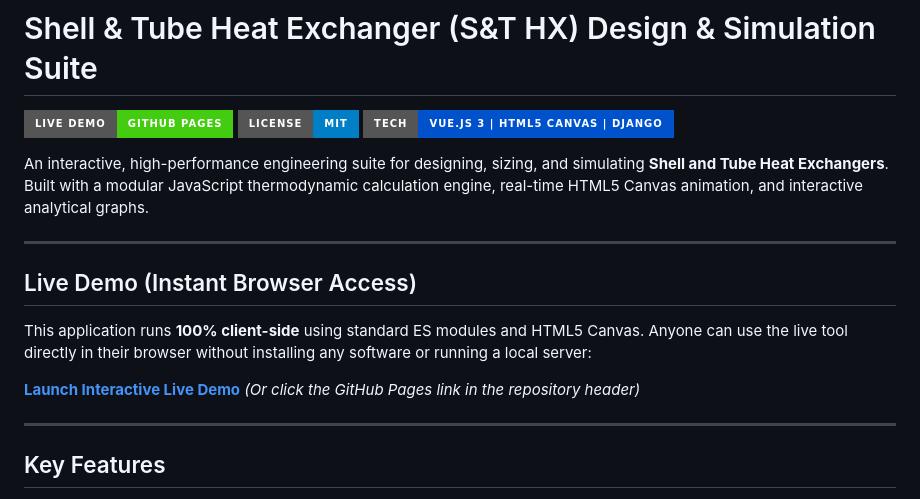
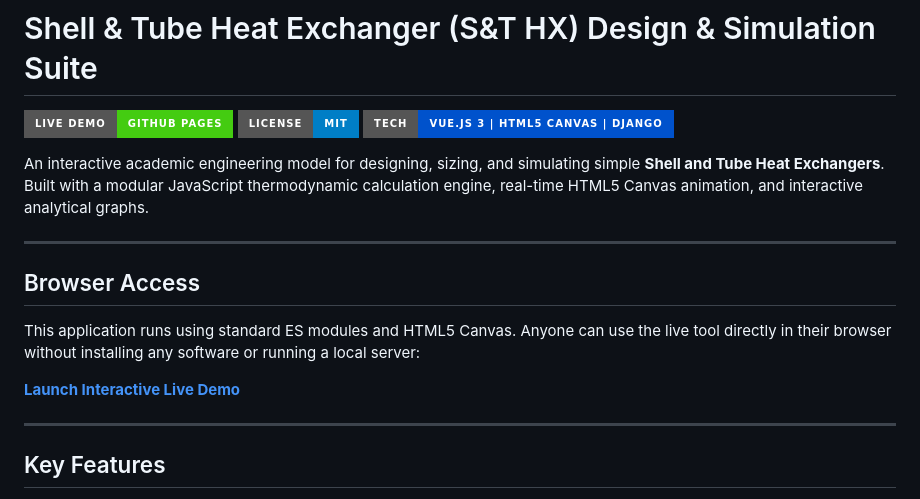
Before and after one commit to BenLillywhite/HX_Shell-Tube, a Markdown page: README.md, the part around one of its changes. Drawn GitHub-style; badges without logos.

```diff
--- a/README.md
+++ b/README.md
@@ -4,15 +4,15 @@
 [![License: MIT](https://img.shields.io/badge/License-MIT-blue.svg?style=for-the-badge)](LICENSE)
 [![Technology](https://img.shields.io/badge/Tech-Vue.js%203%20%7C%20HTML5%20Canvas%20%7C%20Django-0052CC?style=for-the-badge)](https://benlillywhite.github.io/HX_Shell-Tube/)
 
-An interactive, high-performance engineering suite for designing, sizing, and simulating **Shell and Tube Heat Exchangers**. Built with a modular JavaScript thermodynamic calculation engine, real-time HTML5 Canvas animation, and interactive analytical graphs.
+An interactive academic engineering model for designing, sizing, and simulating simple **Shell and Tube Heat Exchangers**. Built with a modular JavaScript thermodynamic calculation engine, real-time HTML5 Canvas animation, and interactive analytical graphs.
 
 ---
 
-## Live Demo (Instant Browser Access)
+## Browser Access
 
-This application runs **100% client-side** using standard ES modules and HTML5 Canvas. Anyone can use the live tool directly in their browser without installing any software or running a local server:
+This application runs using standard ES modules and HTML5 Canvas. Anyone can use the live tool directly in their browser without installing any software or running a local server:
 
-**[Launch Interactive Live Demo](https://benlillywhite.github.io/HX_Shell-Tube/)** *(Or click the GitHub Pages link in the repository header)*
+**[Launch Interactive Live Demo](https://benlillywhite.github.io/HX_Shell-Tube/)**
 
 ---
 
```
Also changed, not shown: other parts of README.md (+0 -47 lines).
